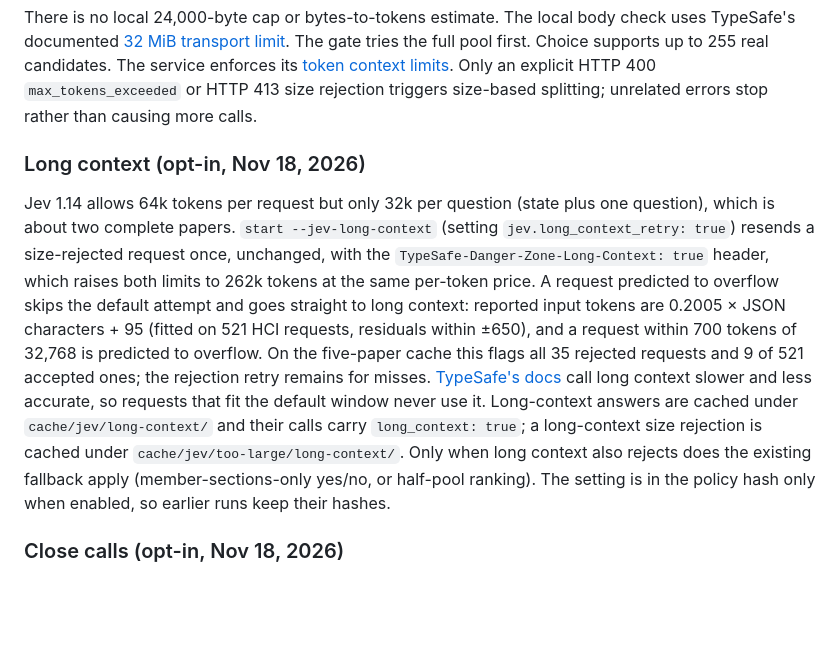
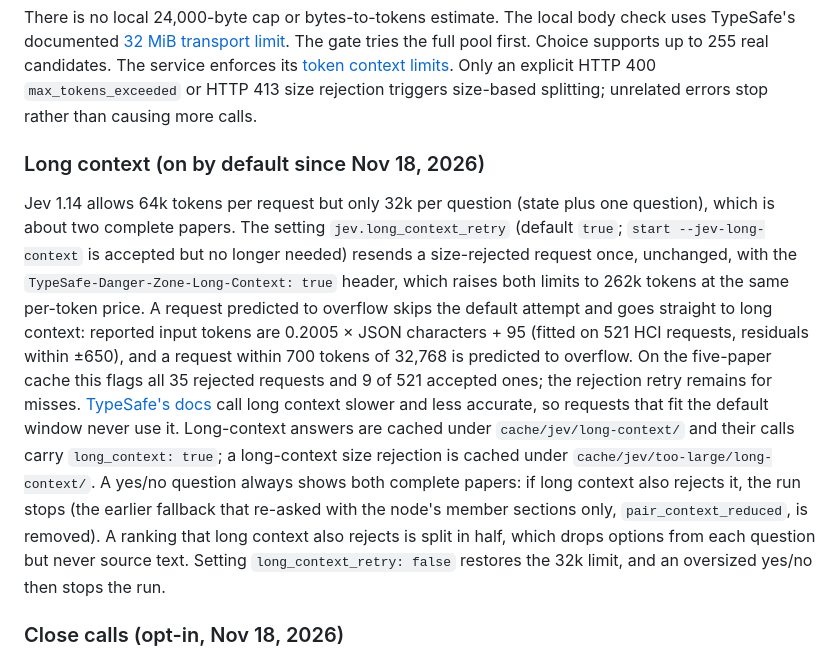
Before and after one commit to GraceGSy/SME-prototype, a Markdown page: docs/jev.md, the part around the change. GitHub-like rendering; blank space fills up the shorter version.

```diff
--- a/docs/jev.md
+++ b/docs/jev.md
@@ -621,11 +621,12 @@ The service enforces its [token context limits](https://docs.typesafe.ai/models)
 Only an explicit HTTP 400 `max_tokens_exceeded` or HTTP 413 size rejection triggers
 size-based splitting; unrelated errors stop rather than causing more calls.
 
-### Long context (opt-in, Nov 18, 2026)
+### Long context (on by default since Nov 18, 2026)
 
 Jev 1.14 allows 64k tokens per request but only 32k per question (state plus one
-question), which is about two complete papers. `start --jev-long-context` (setting
-`jev.long_context_retry: true`) resends a size-rejected request once, unchanged, with
+question), which is about two complete papers. The setting `jev.long_context_retry`
+(default `true`; `start --jev-long-context` is accepted but no longer needed)
+resends a size-rejected request once, unchanged, with
 the `TypeSafe-Danger-Zone-Long-Context: true` header, which raises both limits to
 262k tokens at the same per-token price. A request predicted to overflow skips the
 default attempt and goes straight to long context: reported input tokens are
@@ -636,9 +637,12 @@ a request within 700 tokens of 32,768 is predicted to overflow. On the five-pape
 call long context slower and less accurate, so requests that fit the default window
 never use it. Long-context answers are cached under `cache/jev/long-context/` and
 their calls carry `long_context: true`; a long-context size rejection is cached under
-`cache/jev/too-large/long-context/`. Only when long context also rejects does the
-existing fallback apply (member-sections-only yes/no, or half-pool ranking). The
-setting is in the policy hash only when enabled, so earlier runs keep their hashes.
+`cache/jev/too-large/long-context/`. A yes/no question always shows both complete
+papers: if long context also rejects it, the run stops (the earlier fallback that
+re-asked with the node's member sections only, `pair_context_reduced`, is removed).
+A ranking that long context also rejects is split in half, which drops options from
+each question but never source text. Setting `long_context_retry: false` restores
+the 32k limit, and an oversized yes/no then stops the run.
 
 ### Close calls (opt-in, Nov 18, 2026)
 
```
Also changed, not shown: PIPELINE_FLOW.md (+8 -5 lines), docs/diagrams/section-fan-in-flow.png, 7 other files.
